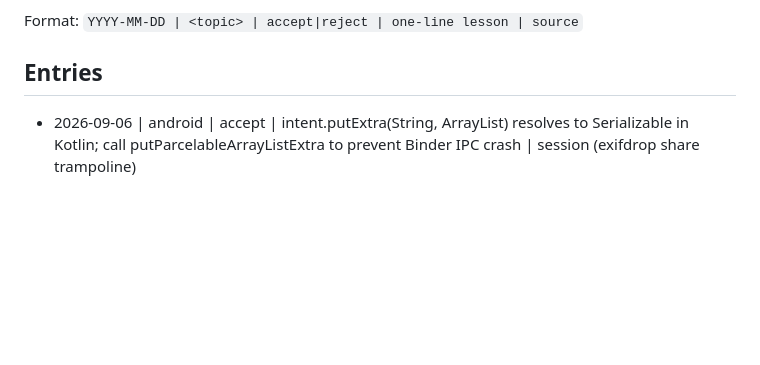
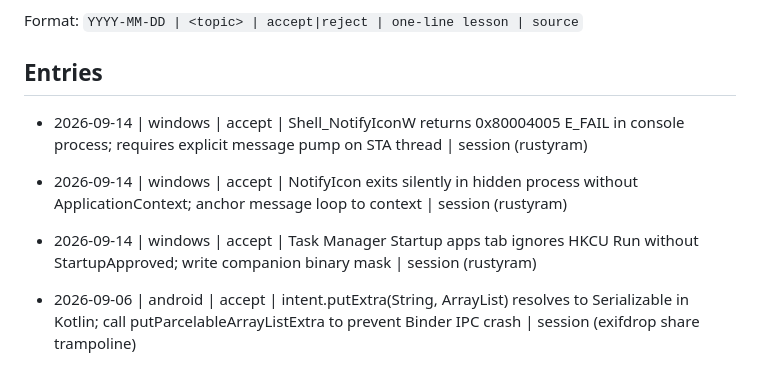
Before and after one commit to AkashPriyadarshii/cookbook, a Markdown page: LEDGER.md, the part around the change. Rendered like a GitHub page; blank space fills up the shorter version.

```diff
--- a/LEDGER.md
+++ b/LEDGER.md
@@ -13,6 +13,9 @@ Format: `YYYY-MM-DD | <topic> | accept|reject | one-line lesson | source`
 
 ## Entries
 
+- 2026-09-14 | windows | accept | Shell_NotifyIconW returns 0x80004005 E_FAIL in console process; requires explicit message pump on STA thread | session (rustyram)
+- 2026-09-14 | windows | accept | NotifyIcon exits silently in hidden process without ApplicationContext; anchor message loop to context | session (rustyram)
+- 2026-09-14 | windows | accept | Task Manager Startup apps tab ignores HKCU Run without StartupApproved; write companion binary mask | session (rustyram)
 - 2026-09-06 | android | accept | intent.putExtra(String, ArrayList<Uri>) resolves to Serializable in Kotlin; call putParcelableArrayListExtra to prevent Binder IPC crash | session (exifdrop share trampoline)
 - 2026-09-06 | android | accept | ACTION_SEND_MULTIPLE with null clipData drops batch if reading single Uri extra; branch on action for parcelable array list | session (exifdrop share trampoline)
 - 2026-09-06 | android | accept | untrusted OpenableColumns.DISPLAY_NAME escapes cache dir via ../; sanitize to bare alphanumeric stem | session (exifdrop share trampoline)
```
Also changed, not shown: README.md (+1 -0 lines), windows/SKILL.md (added, +51 -0 lines).
